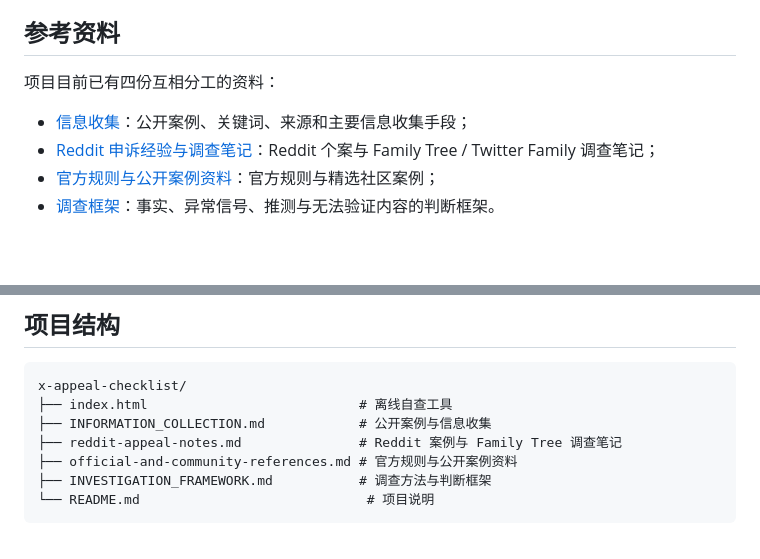
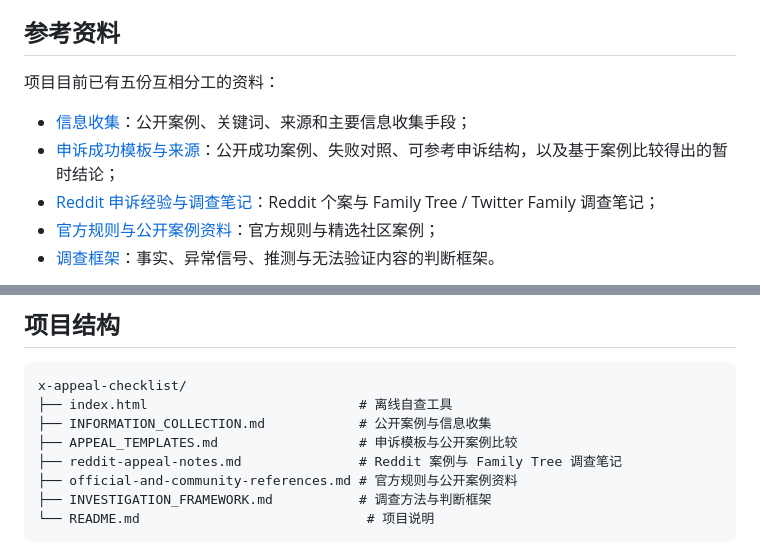
Before and after one commit to Lynnker-0904/x-appeal-checklist, a Markdown page: README.md, 2 parts joined by grey strips. Rendered like a GitHub page; blank space fills up the shorter version.

Commit message:
docs: link expanded appeal template reference

```diff
--- a/README.md
+++ b/README.md
@@ -114,9 +114,10 @@
 
 ## 参考资料
 
-项目目前已有四份互相分工的资料：
+项目目前已有五份互相分工的资料：
 
 - [信息收集](INFORMATION_COLLECTION.md)：公开案例、关键词、来源和主要信息收集手段；
+- [申诉成功模板与来源](APPEAL_TEMPLATES.md)：公开成功案例、失败对照、可参考申诉结构，以及基于案例比较得出的暂时结论；
 - [Reddit 申诉经验与调查笔记](reddit-appeal-notes.md)：Reddit 个案与 Family Tree / Twitter Family 调查笔记；
 - [官方规则与公开案例资料](official-and-community-references.md)：官方规则与精选社区案例；
 - [调查框架](INVESTIGATION_FRAMEWORK.md)：事实、异常信号、推测与无法验证内容的判断框架。
@@ -169,6 +170,7 @@ BBB 不是政府监管机构，也不能强制 X 解封账号。因此，本项
 x-appeal-checklist/
 ├── index.html                           # 离线自查工具
 ├── INFORMATION_COLLECTION.md            # 公开案例与信息收集
+├── APPEAL_TEMPLATES.md                  # 申诉模板与公开案例比较
 ├── reddit-appeal-notes.md               # Reddit 案例与 Family Tree 调查笔记
 ├── official-and-community-references.md # 官方规则与公开案例资料
 ├── INVESTIGATION_FRAMEWORK.md           # 调查方法与判断框架
```
